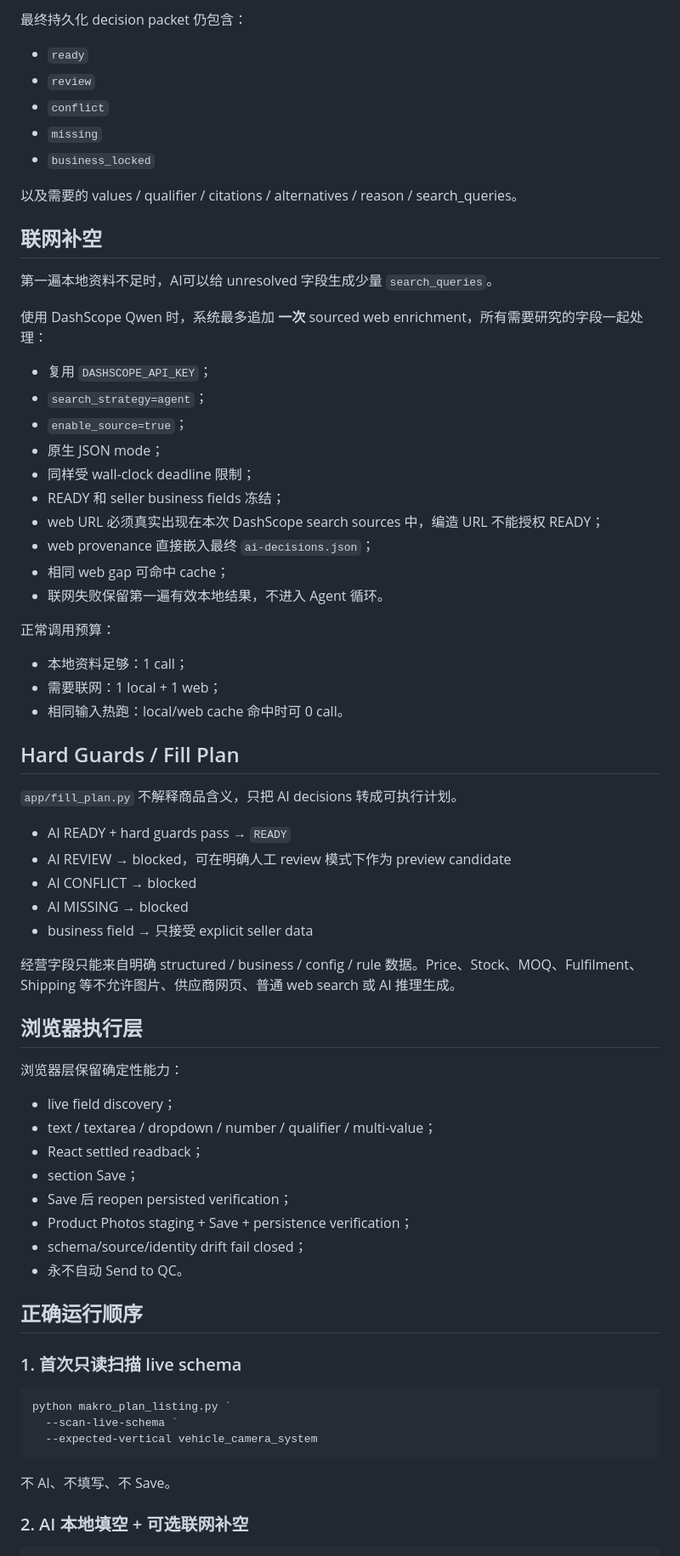
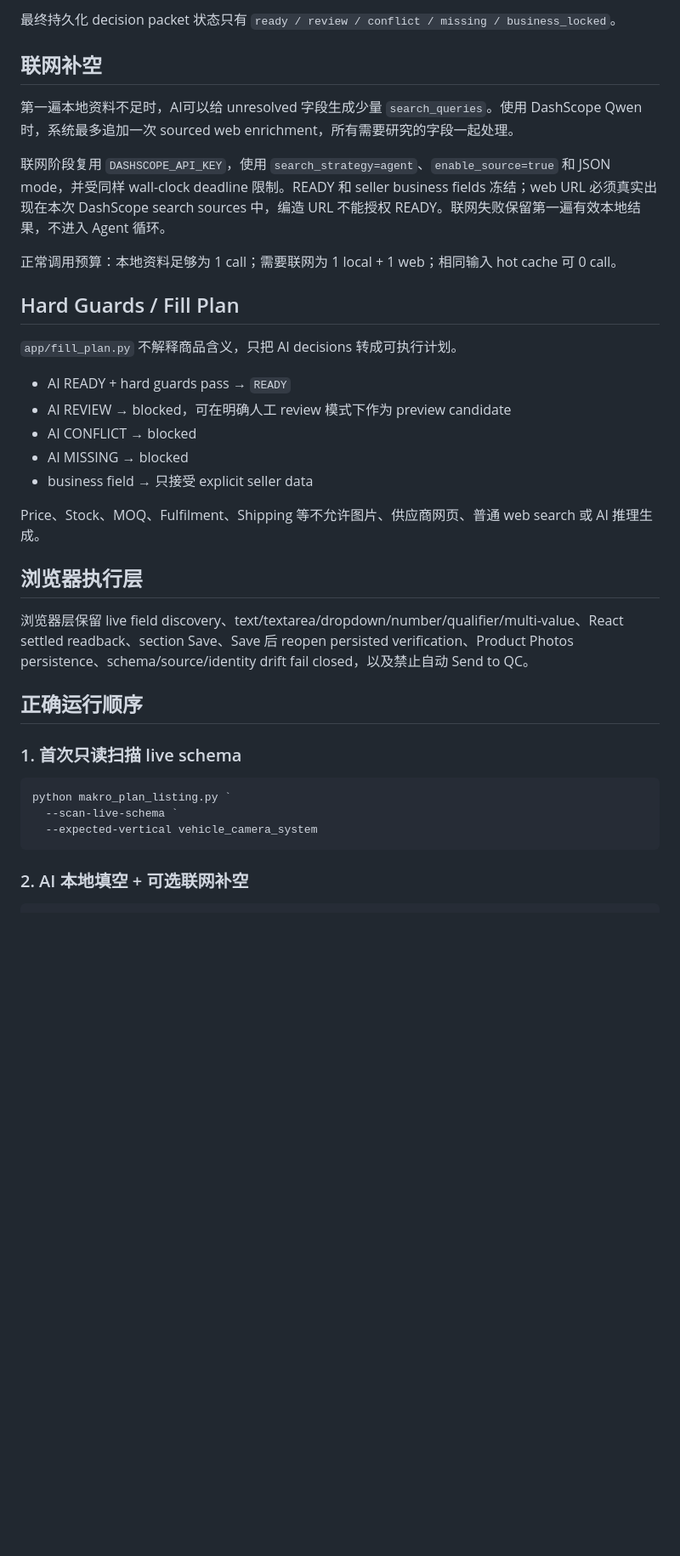
Before and after one commit to yuchenm1303-png/ecommerce-agent, a Markdown page: README.md, the part around one of its changes. Shown at 85% size. Rendered like a GitHub page; blank space fills up the shorter version.

Commit message:
docs: clarify one-decision-per-field compact output

````diff
--- a/README.md
+++ b/README.md
@@ -77,36 +50,13 @@ Qwen3.5 Omni 生产配置自动使用：
 
-最终持久化 decision packet 仍包含：
-
-- `ready`
-- `review`
-- `conflict`
-- `missing`
-- `business_locked`
-
-以及需要的 values / qualifier / citations / alternatives / reason / search_queries。
+最终持久化 decision packet 状态只有 `ready / review / conflict / missing / business_locked`。
 
 ## 联网补空
 
-第一遍本地资料不足时，AI可以给 unresolved 字段生成少量 `search_queries`。
+第一遍本地资料不足时，AI可以给 unresolved 字段生成少量 `search_queries`。使用 DashScope Qwen 时，系统最多追加一次 sourced web enrichment，所有需要研究的字段一起处理。
 
-使用 DashScope Qwen 时，系统最多追加 **一次** sourced web enrichment，所有需要研究的字段一起处理：
+联网阶段复用 `DASHSCOPE_API_KEY`，使用 `search_strategy=agent`、`enable_source=true` 和 JSON mode，并受同样 wall-clock deadline 限制。READY 和 seller business fields 冻结；web URL 必须真实出现在本次 DashScope search sources 中，编造 URL 不能授权 READY。联网失败保留第一遍有效本地结果，不进入 Agent 循环。
 
-- 复用 `DASHSCOPE_API_KEY`；
-- `search_strategy=agent`；
-- `enable_source=true`；
-- 原生 JSON mode；
-- 同样受 wall-clock deadline 限制；
-- READY 和 seller business fields 冻结；
-- web URL 必须真实出现在本次 DashScope search sources 中，编造 URL 不能授权 READY；
-- web provenance 直接嵌入最终 `ai-decisions.json`；
-- 相同 web gap 可命中 cache；
-- 联网失败保留第一遍有效本地结果，不进入 Agent 循环。
-
-正常调用预算：
-
-- 本地资料足够：1 call；
-- 需要联网：1 local + 1 web；
-- 相同输入热跑：local/web cache 命中时可 0 call。
+正常调用预算：本地资料足够为 1 call；需要联网为 1 local + 1 web；相同输入 hot cache 可 0 call。
 
 ## Hard Guards / Fill Plan
 
@@ -118,20 +68,11 @@ Qwen3.5 Omni 生产配置自动使用：
 - AI MISSING → blocked
 - business field → 只接受 explicit seller data
 
-经营字段只能来自明确 structured / business / config / rule 数据。Price、Stock、MOQ、Fulfilment、Shipping 等不允许图片、供应商网页、普通 web search 或 AI 推理生成。
+Price、Stock、MOQ、Fulfilment、Shipping 等不允许图片、供应商网页、普通 web search 或 AI 推理生成。
 
 ## 浏览器执行层
 
-浏览器层保留确定性能力：
-
-- live field discovery；
-- text / textarea / dropdown / number / qualifier / multi-value；
-- React settled readback；
-- section Save；
-- Save 后 reopen persisted verification；
-- Product Photos staging + Save + persistence verification；
-- schema/source/identity drift fail closed；
-- 永不自动 Send to QC。
+浏览器层保留 live field discovery、text/textarea/dropdown/number/qualifier/multi-value、React settled readback、section Save、Save 后 reopen persisted verification、Product Photos persistence、schema/source/identity drift fail closed，以及禁止自动 Send to QC。
 
 ## 正确运行顺序
 
@@ -142,8 +83,6 @@ python makro_plan_listing.py `
   --scan-live-schema `
   --expected-vertical vehicle_camera_system
 ```
-
-不 AI、不填写、不 Save。
 
 ### 2. AI 本地填空 + 可选联网补空
 
````
Also changed, not shown: other parts of README.md (+13 -69 lines).
